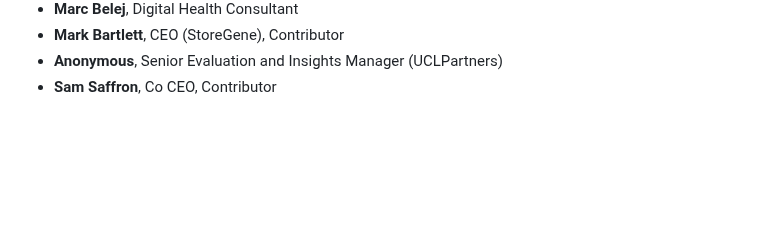
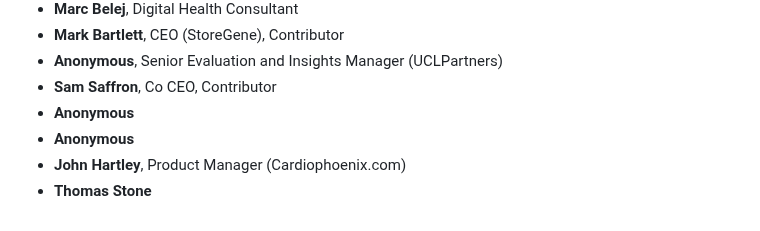
Before and after one commit to tvararu/keepthingsopen.com, a Markdown page: signatures.md, the part around the change. GitHub-like rendering; blank space fills up the shorter version.

Commit message:
feat: Add new signatures
Four more signatories from the latest batch.

```diff
--- a/signatures.md
+++ b/signatures.md
@@ -473,3 +473,7 @@
 - **Mark Bartlett**, CEO (StoreGene), Contributor
 - **Anonymous**, Senior Evaluation and Insights Manager (UCLPartners)
 - **Sam Saffron**, Co CEO, Contributor
+- **Anonymous**
+- **Anonymous**
+- **John Hartley**, Product Manager (Cardiophoenix.com)
+- **Thomas Stone**
```
